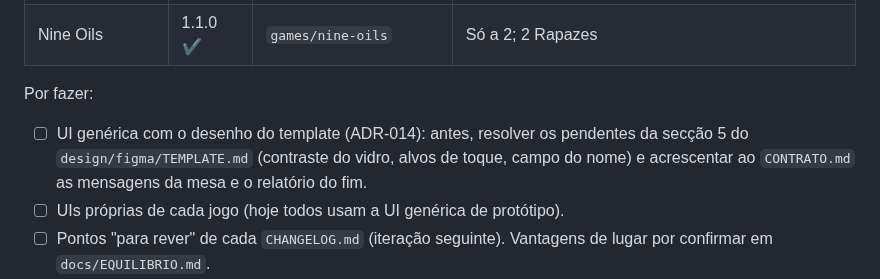
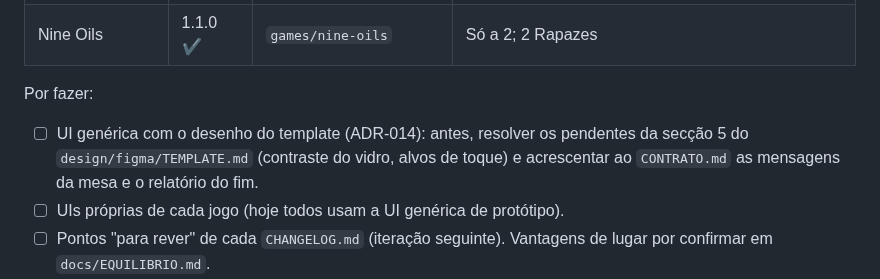
Before and after one commit to dferreiramarques/bitnik-platform, a Markdown page: docs/ROADMAP.md, the part around the change. Drawn GitHub-style.

```diff
--- a/docs/ROADMAP.md
+++ b/docs/ROADMAP.md
@@ -76,7 +76,7 @@ Migração direta do código antigo, um jogo de cada vez.
 
 Por fazer:
 
-- ☐ UI genérica com o desenho do template (ADR-014): antes, resolver os pendentes da secção 5 do `design/figma/TEMPLATE.md` (contraste do vidro, alvos de toque, campo do nome) e acrescentar ao `CONTRATO.md` as mensagens da mesa e o relatório do fim.
+- ☐ UI genérica com o desenho do template (ADR-014): antes, resolver os pendentes da secção 5 do `design/figma/TEMPLATE.md` (contraste do vidro, alvos de toque) e acrescentar ao `CONTRATO.md` as mensagens da mesa e o relatório do fim.
 - ☐ UIs próprias de cada jogo (hoje todos usam a UI genérica de protótipo).
 - ☐ Pontos "para rever" de cada `CHANGELOG.md` (iteração seguinte). Vantagens de lugar por confirmar em `docs/EQUILIBRIO.md`.
 - ☐ Secção "Clientes" na consola, quando houver runtimes em produção.
```
Also changed, not shown: design/figma/TEMPLATE.md (+1 -2 lines), docs/DECISOES.md (+1 -1 lines).
